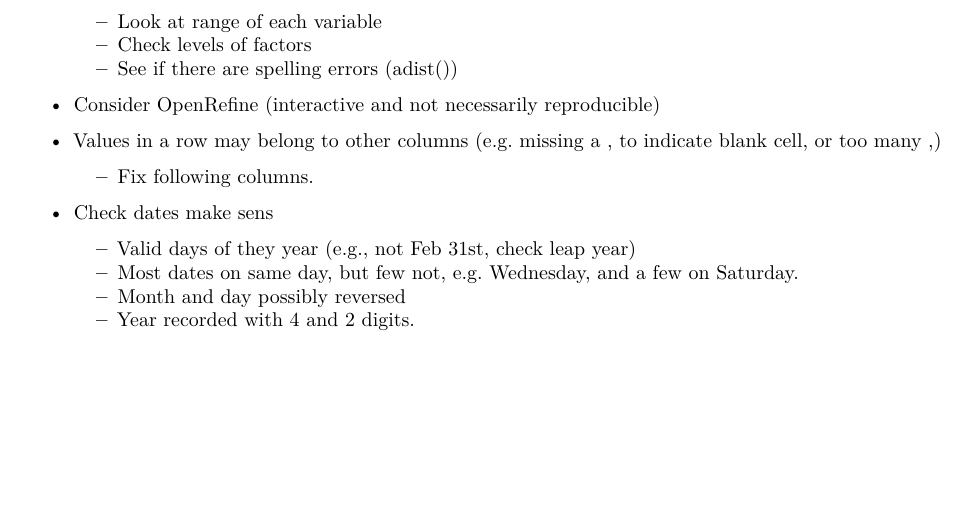
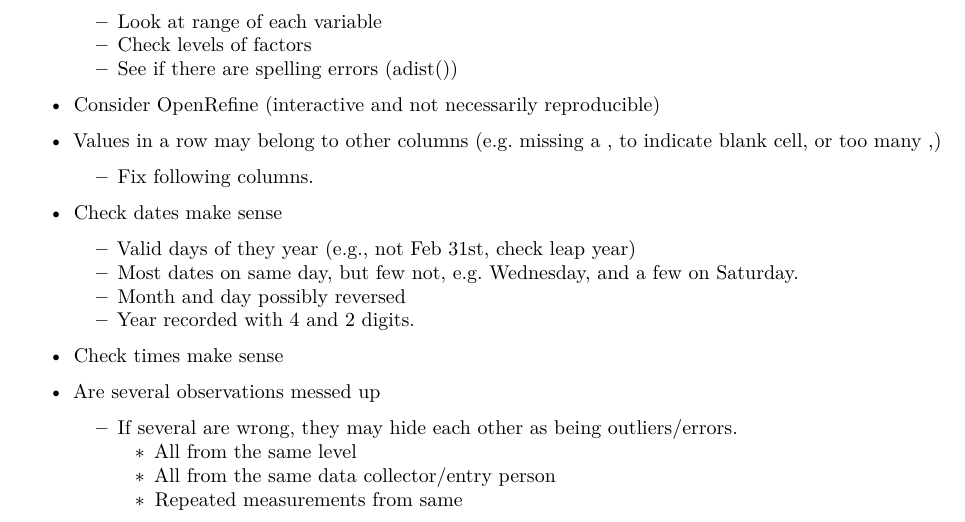
Before and after one commit to dsidavis/data_cleaning_w_r, an R Markdown document (Guidelines.Rmd): part of page 6 of 6, cut so that both start at the same text, the shorter picture padded with empty space. Rendered offline with R 4.5, knitr and Pandoc, then LaTeX, with nearby package versions; drawn as R Markdown's standard PDF in place of the format the file asks for.

Commit message:
additional considerations to check

```diff
--- a/Guidelines.Rmd
+++ b/Guidelines.Rmd
@@ -160,8 +160,17 @@ typeof(rice_data)
 + Values in a row may belong to other columns  (e.g. missing a , to indicate blank cell, or too many ,)
   + Fix following columns.
 
-+ Check dates make sens
++ Check dates make sense
   + Valid days of they year (e.g., not Feb 31st, check leap year)
   + Most dates on same day, but few not, e.g. Wednesday, and a few on Saturday.
   + Month and day possibly reversed
   + Year recorded with 4 and 2 digits.
+
++ Check times make sense
+
+
++ Are several observations messed up
+   + If several are wrong, they may hide each other as being outliers/errors.
+      + All from the same level
+      + All from the same data collector/entry person
+      + Repeated measurements from same
```
